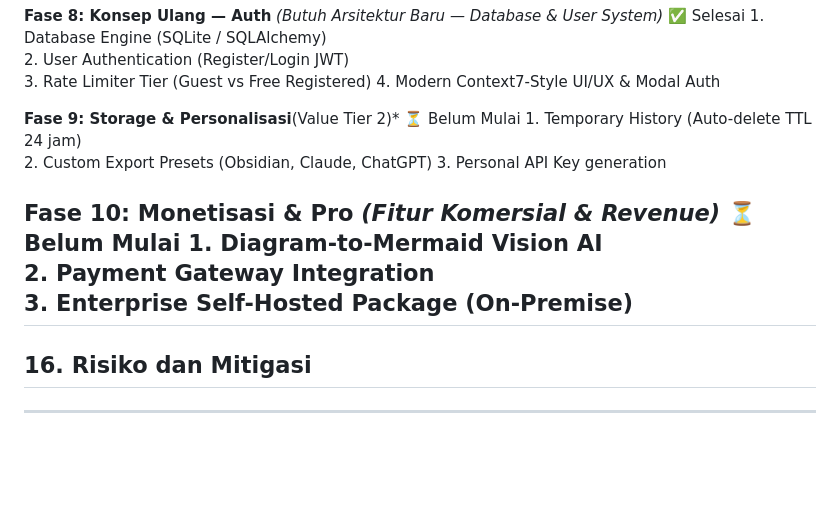
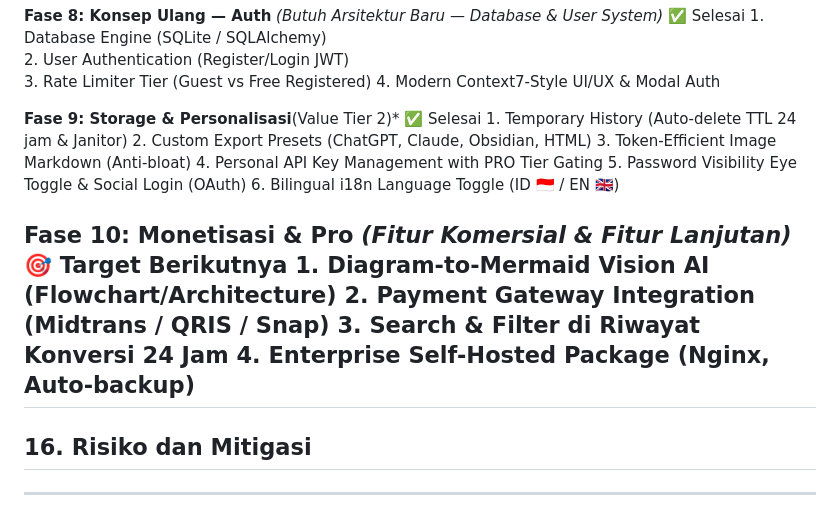
Before and after one commit to Yusuf2204/file2md, a Markdown page: docs/file2md.md, the part around the change. Rendered like a GitHub page; blank space fills up the shorter version.

Commit message:
doc: roadmap

```diff
--- a/docs/file2md.md
+++ b/docs/file2md.md
@@ -465,15 +465,19 @@ bukan asumsi sebelum implementasi.
                                     3. Rate Limiter Tier (Guest vs Free Registered)
                                     4. Modern Context7-Style UI/UX & Modal Auth
 
-  **Fase 9: Storage & Personalisasi**(Value Tier 2)*                                     ⏳ Belum Mulai
-                                    1. Temporary History (Auto-delete TTL 24 jam)
-                                    2. Custom Export Presets (Obsidian, Claude, ChatGPT)
-                                    3. Personal API Key generation
+  **Fase 9: Storage & Personalisasi**(Value Tier 2)*                                     ✅ Selesai
+                                    1. Temporary History (Auto-delete TTL 24 jam & Janitor)
+                                    2. Custom Export Presets (ChatGPT, Claude, Obsidian, HTML)
+                                    3. Token-Efficient Image Markdown (Anti-bloat)
+                                    4. Personal API Key Management with PRO Tier Gating
+                                    5. Password Visibility Eye Toggle & Social Login (OAuth)
+                                    6. Bilingual i18n Language Toggle (ID 🇮🇩 / EN 🇬🇧)
 
-  **Fase 10: Monetisasi & Pro**     *(Fitur Komersial & Revenue)*                        ⏳ Belum Mulai
-                                    1. Diagram-to-Mermaid Vision AI
-                                    2. Payment Gateway Integration
-                                    3. Enterprise Self-Hosted Package (On-Premise)
+  **Fase 10: Monetisasi & Pro**     *(Fitur Komersial & Fitur Lanjutan)*                 🎯 Target Berikutnya
+                                    1. Diagram-to-Mermaid Vision AI (Flowchart/Architecture)
+                                    2. Payment Gateway Integration (Midtrans / QRIS / Snap)
+                                    3. Search & Filter di Riwayat Konversi 24 Jam
+                                    4. Enterprise Self-Hosted Package (Nginx, Auto-backup)
   ----------------------------------------------------------------------------------------------------------
 
 ## 16. Risiko dan Mitigasi
```
